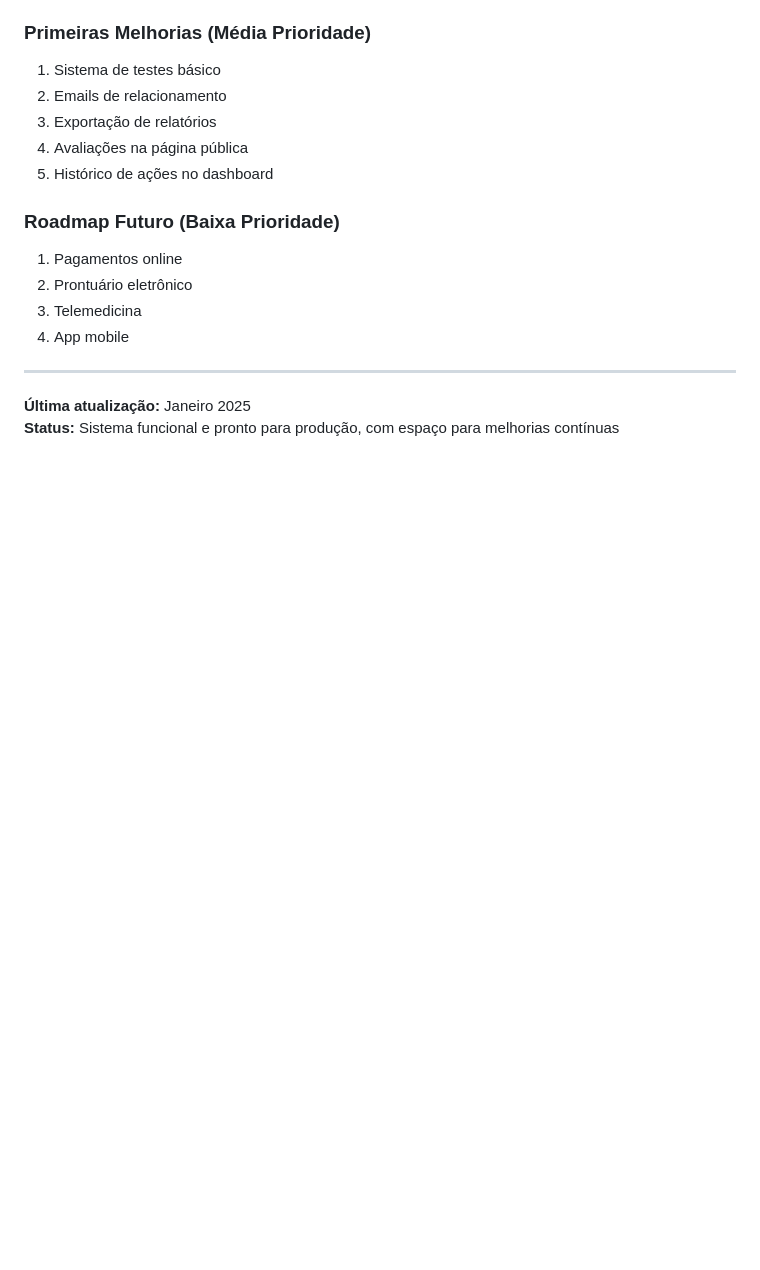
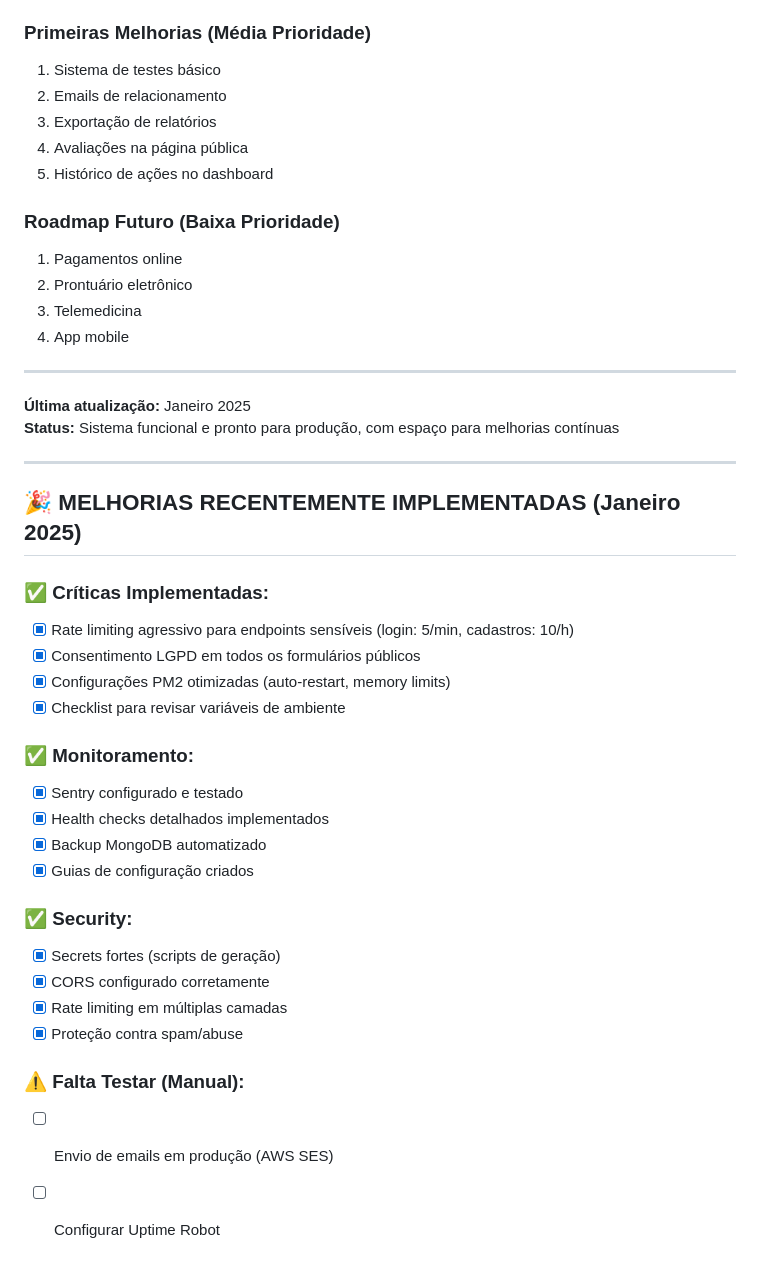
Before and after one commit to imaxcodeco/atenmed-website, a Markdown page: O-QUE-FALTA-NO-PROJETO.md, the part around the change. GitHub-like rendering; blank space fills up the shorter version.

Commit message:
Atualizar status do projeto com melhorias recentes implementadas

```diff
--- a/O-QUE-FALTA-NO-PROJETO.md
+++ b/O-QUE-FALTA-NO-PROJETO.md
@@ -267,3 +267,33 @@
 
 **Última atualização:** Janeiro 2025
 **Status:** Sistema funcional e pronto para produção, com espaço para melhorias contínuas
+
+---
+
+## 🎉 MELHORIAS RECENTEMENTE IMPLEMENTADAS (Janeiro 2025)
+
+### ✅ **Críticas Implementadas:**
+
+- [x] Rate limiting agressivo para endpoints sensíveis (login: 5/min, cadastros: 10/h)
+- [x] Consentimento LGPD em todos os formulários públicos
+- [x] Configurações PM2 otimizadas (auto-restart, memory limits)
+- [x] Checklist para revisar variáveis de ambiente
+
+### ✅ **Monitoramento:**
+
+- [x] Sentry configurado e testado
+- [x] Health checks detalhados implementados
+- [x] Backup MongoDB automatizado
+- [x] Guias de configuração criados
+
+### ✅ **Security:**
+
+- [x] Secrets fortes (scripts de geração)
+- [x] CORS configurado corretamente
+- [x] Rate limiting em múltiplas camadas
+- [x] Proteção contra spam/abuse
+
+### ⚠️ **Falta Testar (Manual):**
+
+- [ ] Envio de emails em produção (AWS SES)
+- [ ] Configurar Uptime Robot
```
